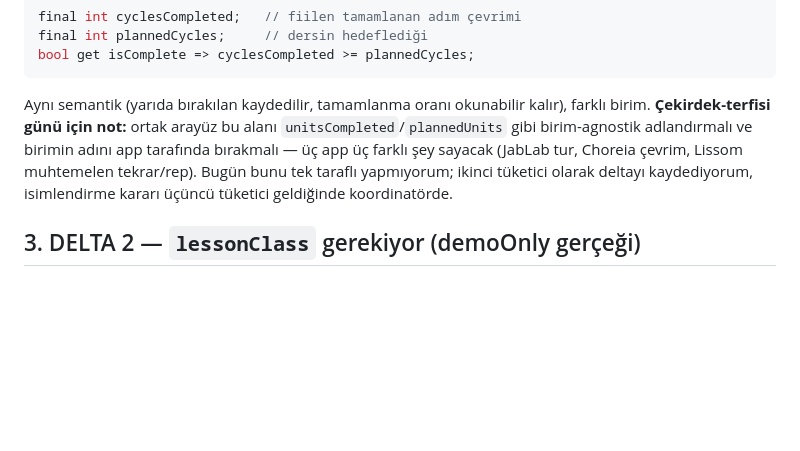
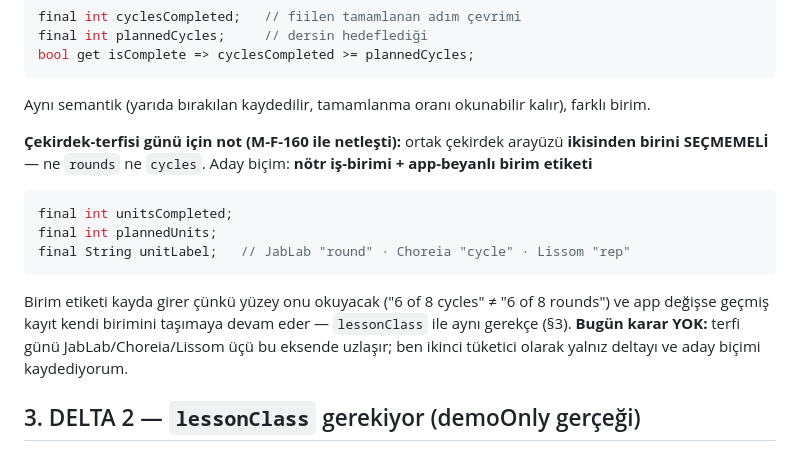
Before and after one commit to kocakkmustafa/choreia, a Markdown page: docs/design/SESSION-STORE-DELTA.md, the part around the change. Rendered like a GitHub page; blank space fills up the shorter version.

Commit message:
docs(design): delta sözleşmesi — nötr iş-birimi + unitLabel aday biçimi (M-F-160)
Koordinatörün (a) notu işlendi: ortak çekirdek arayüzü rounds/cycles
ikisinden birini SEÇMEMELİ. Aday biçim unitsCompleted/plannedUnits +
app-beyanlı unitLabel ("round"/"cycle"/"rep"). Etiket kayda girer çünkü
yüzey onu okuyacak ve app değişse geçmiş kendi birimini taşımaya devam
eder — lessonClass ile aynı gerekçe. Bugün karar YOK: terfi günü üç app
uzlaşır, ben ikinci tüketici olarak deltayı ve aday biçimi kaydediyorum.

Co-Authored-By: Claude Sonnet 5 <noreply@anthropic.com>

````diff
--- a/docs/design/SESSION-STORE-DELTA.md
+++ b/docs/design/SESSION-STORE-DELTA.md
@@ -54,7 +54,17 @@ final int plannedCycles;     // dersin hedeflediği
 bool get isComplete => cyclesCompleted >= plannedCycles;
 ```
 
-Aynı semantik (yarıda bırakılan kaydedilir, tamamlanma oranı okunabilir kalır), farklı birim. **Çekirdek-terfisi günü için not:** ortak arayüz bu alanı `unitsCompleted`/`plannedUnits` gibi birim-agnostik adlandırmalı ve birimin adını app tarafında bırakmalı — üç app üç farklı şey sayacak (JabLab tur, Choreia çevrim, Lissom muhtemelen tekrar/rep). Bugün bunu tek taraflı yapmıyorum; ikinci tüketici olarak deltayı kaydediyorum, isimlendirme kararı üçüncü tüketici geldiğinde koordinatörde.
+Aynı semantik (yarıda bırakılan kaydedilir, tamamlanma oranı okunabilir kalır), farklı birim.
+
+**Çekirdek-terfisi günü için not (M-F-160 ile netleşti):** ortak çekirdek arayüzü **ikisinden birini SEÇMEMELİ** — ne `rounds` ne `cycles`. Aday biçim: **nötr iş-birimi + app-beyanlı birim etiketi**
+
+```dart
+final int unitsCompleted;
+final int plannedUnits;
+final String unitLabel;   // JabLab "round" · Choreia "cycle" · Lissom "rep"
+```
+
+Birim etiketi kayda girer çünkü yüzey onu okuyacak ("6 of 8 cycles" ≠ "6 of 8 rounds") ve app değişse geçmiş kayıt kendi birimini taşımaya devam eder — `lessonClass` ile aynı gerekçe (§3). **Bugün karar YOK:** terfi günü JabLab/Choreia/Lissom üçü bu eksende uzlaşır; ben ikinci tüketici olarak yalnız deltayı ve aday biçimi kaydediyorum.
 
 ## 3. DELTA 2 — `lessonClass` gerekiyor (demoOnly gerçeği)
 
````
